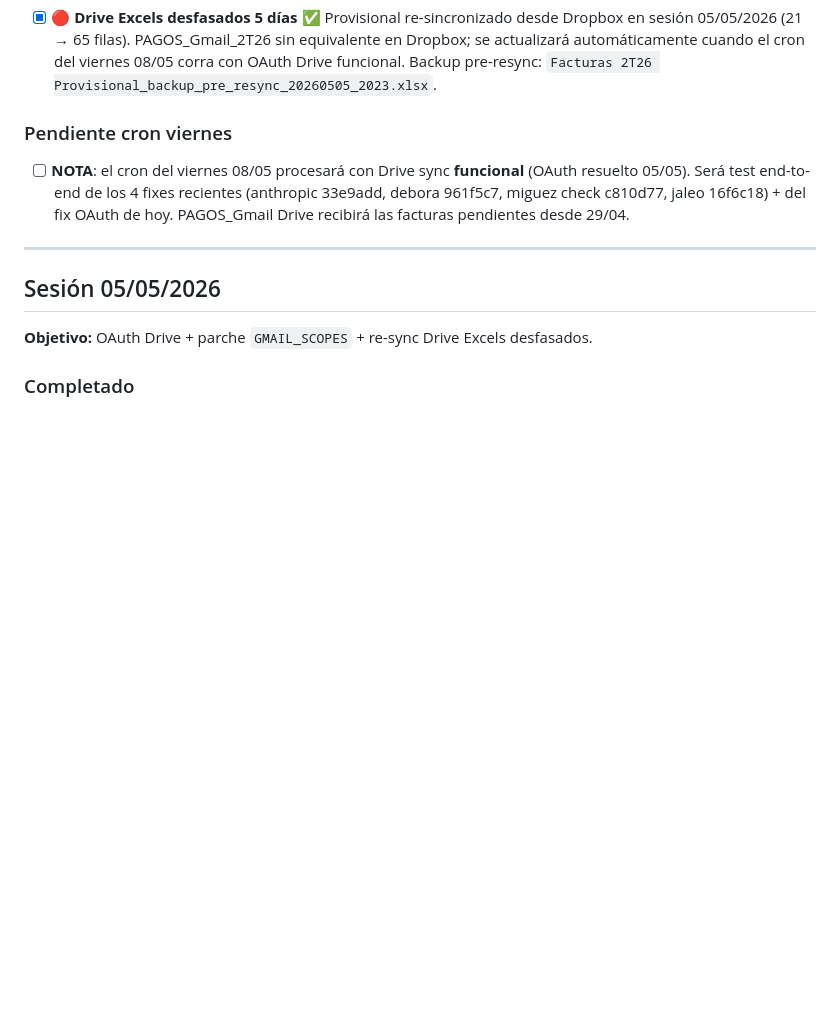
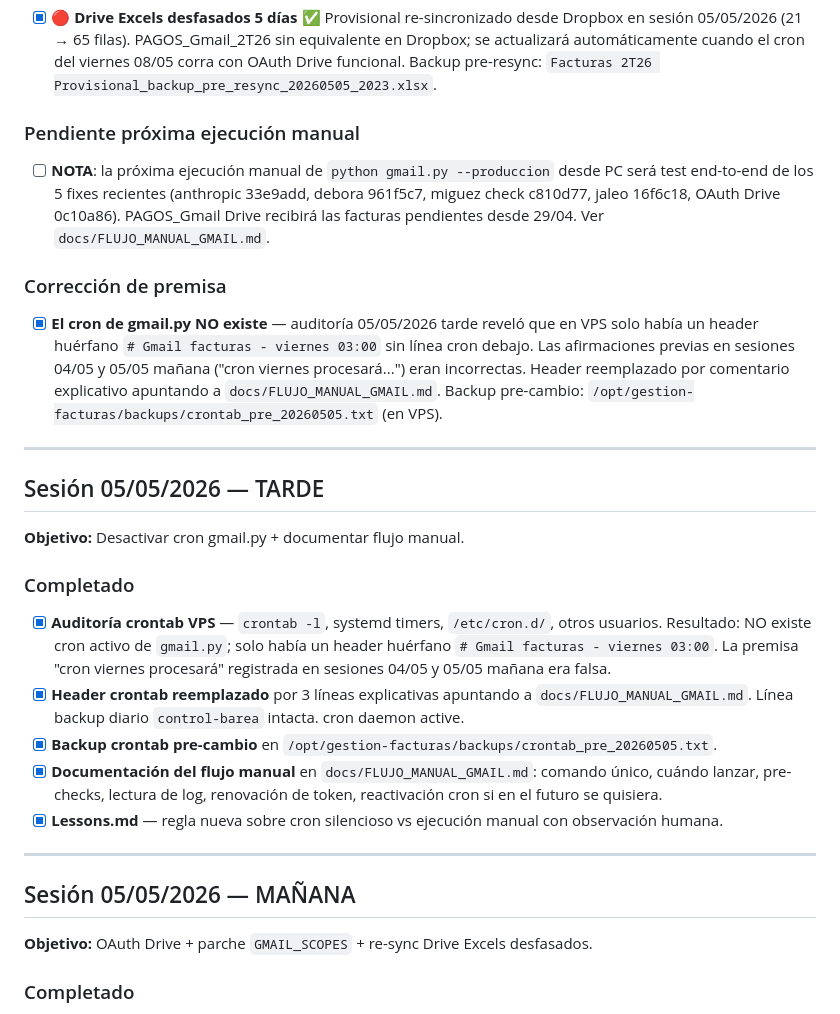
Before and after one commit to TascaBarea/gestion-facturas, a Markdown page: tasks/todo.md, the part around the change. Rendered like a GitHub page; blank space fills up the shorter version.

```diff
--- a/tasks/todo.md
+++ b/tasks/todo.md
@@ -82,12 +82,27 @@
 ### Pendientes derivados (sesión 04/05 tarde)
 - [x] **🔴 Drive Excels desfasados 5 días** ✅ Provisional re-sincronizado desde Dropbox en sesión 05/05/2026 (21 → 65 filas). PAGOS_Gmail_2T26 sin equivalente en Dropbox; se actualizará automáticamente cuando el cron del viernes 08/05 corra con OAuth Drive funcional. Backup pre-resync: `Facturas 2T26 Provisional_backup_pre_resync_20260505_2023.xlsx`.
 
-### Pendiente cron viernes
-- [ ] **NOTA**: el cron del viernes 08/05 procesará con Drive sync **funcional** (OAuth resuelto 05/05). Será test end-to-end de los 4 fixes recientes (anthropic 33e9add, debora 961f5c7, miguez check c810d77, jaleo 16f6c18) + del fix OAuth de hoy. PAGOS_Gmail Drive recibirá las facturas pendientes desde 29/04.
+### Pendiente próxima ejecución manual
+- [ ] **NOTA**: la próxima ejecución manual de `python gmail.py --produccion` desde PC será test end-to-end de los 5 fixes recientes (anthropic 33e9add, debora 961f5c7, miguez check c810d77, jaleo 16f6c18, OAuth Drive 0c10a86). PAGOS_Gmail Drive recibirá las facturas pendientes desde 29/04. Ver `docs/FLUJO_MANUAL_GMAIL.md`.
+
+### Corrección de premisa
+- [x] **El cron de gmail.py NO existe** — auditoría 05/05/2026 tarde reveló que en VPS solo había un header huérfano `# Gmail facturas - viernes 03:00` sin línea cron debajo. Las afirmaciones previas en sesiones 04/05 y 05/05 mañana ("cron viernes procesará...") eran incorrectas. Header reemplazado por comentario explicativo apuntando a `docs/FLUJO_MANUAL_GMAIL.md`. Backup pre-cambio: `/opt/gestion-facturas/backups/crontab_pre_20260505.txt` (en VPS).
 
 ---
 
-## Sesión 05/05/2026
+## Sesión 05/05/2026 — TARDE
+**Objetivo:** Desactivar cron gmail.py + documentar flujo manual.
+
+### Completado
+- [x] **Auditoría crontab VPS** — `crontab -l`, systemd timers, `/etc/cron.d/`, otros usuarios. Resultado: NO existe cron activo de `gmail.py`; solo había un header huérfano `# Gmail facturas - viernes 03:00`. La premisa "cron viernes procesará" registrada en sesiones 04/05 y 05/05 mañana era falsa.
+- [x] **Header crontab reemplazado** por 3 líneas explicativas apuntando a `docs/FLUJO_MANUAL_GMAIL.md`. Línea backup diario `control-barea` intacta. cron daemon active.
+- [x] **Backup crontab pre-cambio** en `/opt/gestion-facturas/backups/crontab_pre_20260505.txt`.
+- [x] **Documentación del flujo manual** en `docs/FLUJO_MANUAL_GMAIL.md`: comando único, cuándo lanzar, pre-checks, lectura de log, renovación de token, reactivación cron si en el futuro se quisiera.
+- [x] **Lessons.md** — regla nueva sobre cron silencioso vs ejecución manual con observación humana.
+
+---
+
+## Sesión 05/05/2026 — MAÑANA
 **Objetivo:** OAuth Drive + parche `GMAIL_SCOPES` + re-sync Drive Excels desfasados.
 
 ### Completado
```
Also changed, not shown: docs/FLUJO_MANUAL_GMAIL.md (added, +115 -0 lines), tasks/lessons.md (+7 -0 lines).
